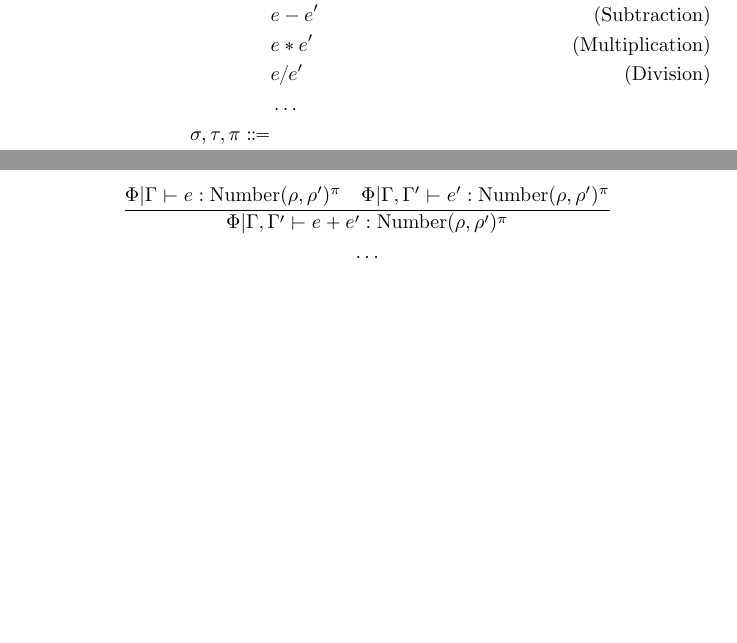
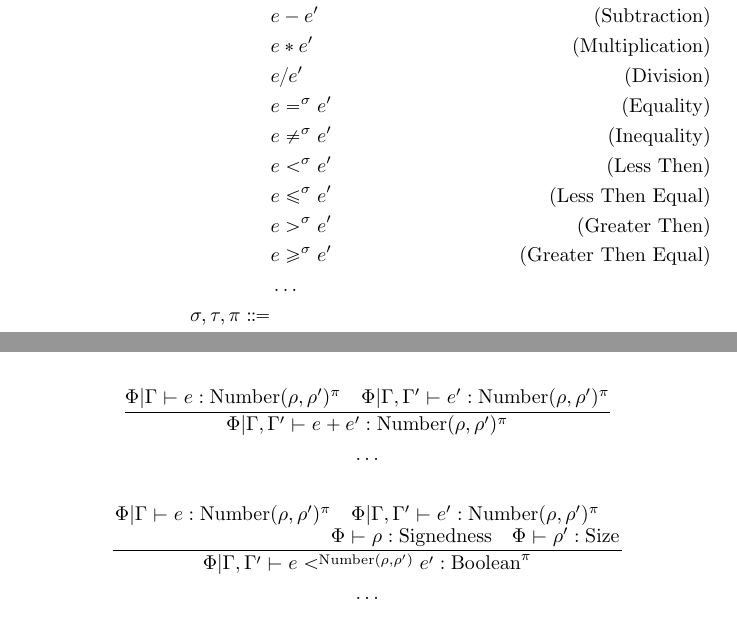
Before and after one commit to Superstar64/aith, a LaTeX document (rules/aith.tex): two parts of pages 10 and 11 of 14, joined at a grey line, cut so that both start at the same text, the shorter picture padded with empty space. Compiled offline with pdfLaTeX.

Commit message:
added relational operators

```diff
--- a/rules/aith.tex
+++ b/rules/aith.tex
@@ -417,6 +419,12 @@ e \Coloneqq & \\
 & e - e' \tag{Subtraction} \\
 & e * e' \tag{Multiplication} \\
 & e / e' \tag{Division} \\
+& e =^\sigma e' \tag {Equality} \\
+& e \neq^\sigma e' \tag {Inequality} \\
+& e <^\sigma e' \tag {Less Then} \\
+& e \leq^\sigma e' \tag {Less Then Equal} \\
+& e >^\sigma e' \tag {Greater Then} \\
+& e \geq^\sigma e' \tag {Greater Then Equal} \\
 & \dots \\
 \sigma, \tau, \pi \Coloneqq & \\
 & \text{Number} (\rho, \rho) \tag{Number} \\
@@ -444,6 +452,12 @@ e \Coloneqq & \\
 \frac
 {\Phi | \Gamma \vdash e : \text{Number}(\rho, \rho')^\pi \quad \Phi | \Gamma, \Gamma' \vdash e' : \text{Number}(\rho, \rho')^\pi}
 {\Phi | \Gamma, \Gamma' \vdash e + e' : \text{Number}(\rho, \rho')^\pi} \\
+\dots \\
+\\
+\frac
+{\splitfrac{\Phi | \Gamma \vdash e : \text{Number}(\rho, \rho')^\pi \quad \Phi | \Gamma, \Gamma' \vdash e' : \text{Number}(\rho, \rho')^\pi}
+{\Phi \vdash \rho : \text{Signedness} \quad \Phi \vdash \rho' : \text{Size}}}
+{\Phi | \Gamma, \Gamma' \vdash e <^{\text{Number}(\rho, \rho')} e' : \text{Boolean}^\pi} \\
 \dots
 \end{gather*}
 
```
Also changed, not shown: README.md, rules/aith.tex (14 more changed lines), 9 other files.
